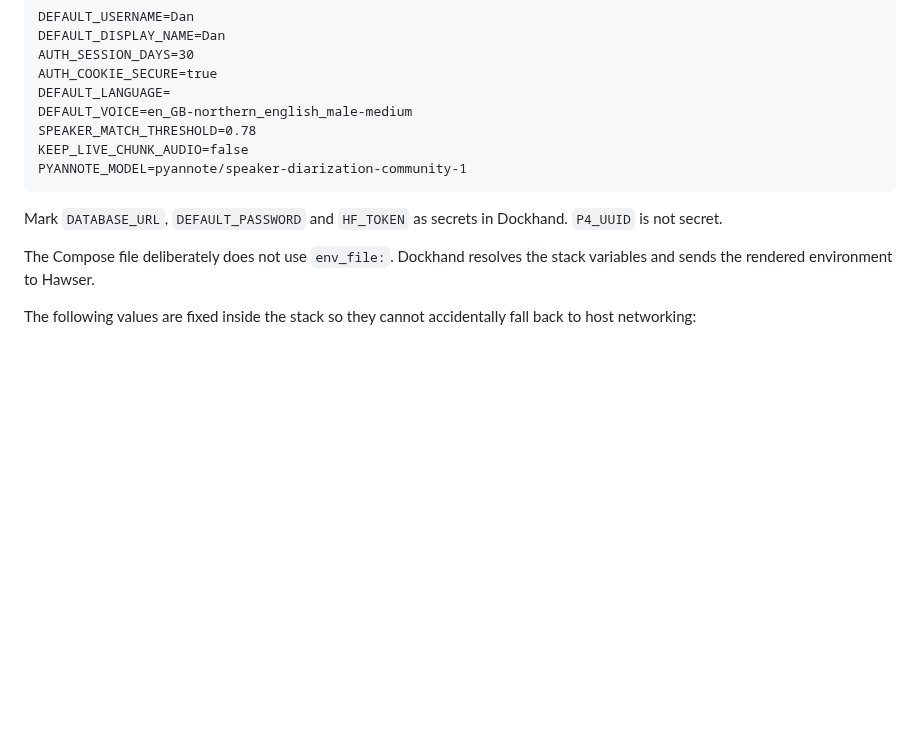
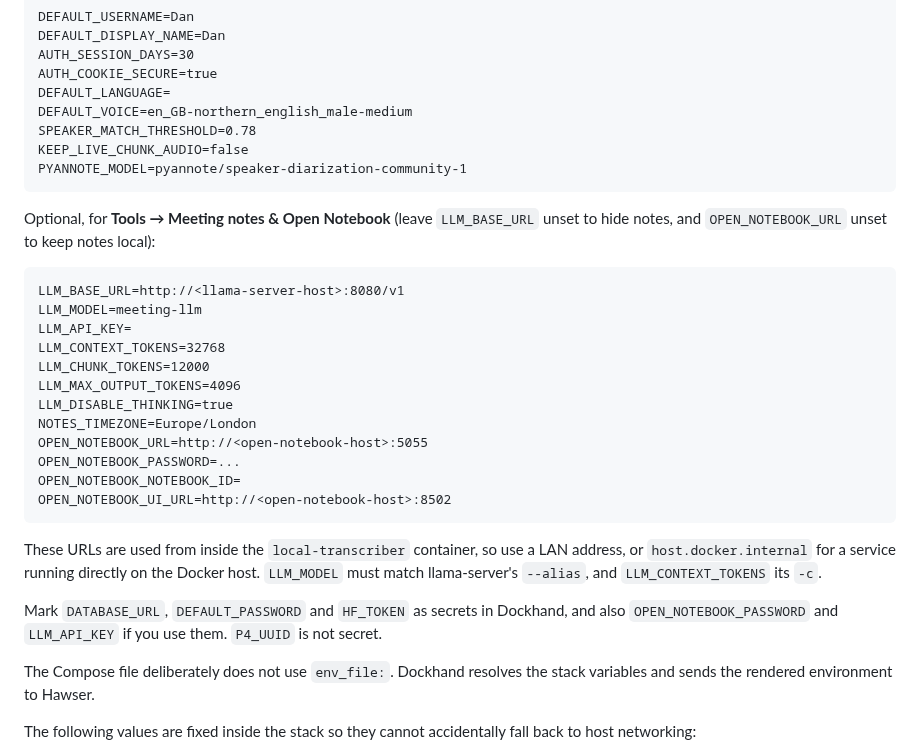
Before and after one commit to danfulton72/local-transcriber, a Markdown page: deploy/dockhand/README.md, the part around the change. Rendered like a GitHub page; blank space fills up the shorter version.

Commit message:
Document meeting-notes stack variables for Dockhand
Co-Authored-By: Claude Opus 5.5 <noreply@anthropic.com>
Claude-Session: https://claude.ai/code/session_01Vay5VREcgsLnDiS2v8wF1X

````diff
--- a/deploy/dockhand/README.md
+++ b/deploy/dockhand/README.md
@@ -68,8 +68,32 @@ KEEP_LIVE_CHUNK_AUDIO=false
 PYANNOTE_MODEL=pyannote/speaker-diarization-community-1
 ```
 
+Optional, for **Tools → Meeting notes & Open Notebook** (leave `LLM_BASE_URL`
+unset to hide notes, and `OPEN_NOTEBOOK_URL` unset to keep notes local):
+
+```text
+LLM_BASE_URL=http://<llama-server-host>:8080/v1
+LLM_MODEL=meeting-llm
+LLM_API_KEY=
+LLM_CONTEXT_TOKENS=32768
+LLM_CHUNK_TOKENS=12000
+LLM_MAX_OUTPUT_TOKENS=4096
+LLM_DISABLE_THINKING=true
+NOTES_TIMEZONE=Europe/London
+OPEN_NOTEBOOK_URL=http://<open-notebook-host>:5055
+OPEN_NOTEBOOK_PASSWORD=...
+OPEN_NOTEBOOK_NOTEBOOK_ID=
+OPEN_NOTEBOOK_UI_URL=http://<open-notebook-host>:8502
+```
+
+These URLs are used from inside the `local-transcriber` container, so use a
+LAN address, or `host.docker.internal` for a service running directly on the
+Docker host. `LLM_MODEL` must match llama-server's `--alias`, and
+`LLM_CONTEXT_TOKENS` its `-c`.
+
 Mark `DATABASE_URL`, `DEFAULT_PASSWORD` and `HF_TOKEN` as secrets in
-Dockhand. `P4_UUID` is not secret.
+Dockhand, and also `OPEN_NOTEBOOK_PASSWORD` and `LLM_API_KEY` if you use them.
+`P4_UUID` is not secret.
 
 The Compose file deliberately does not use `env_file:`. Dockhand resolves
 the stack variables and sends the rendered environment to Hawser.
````
